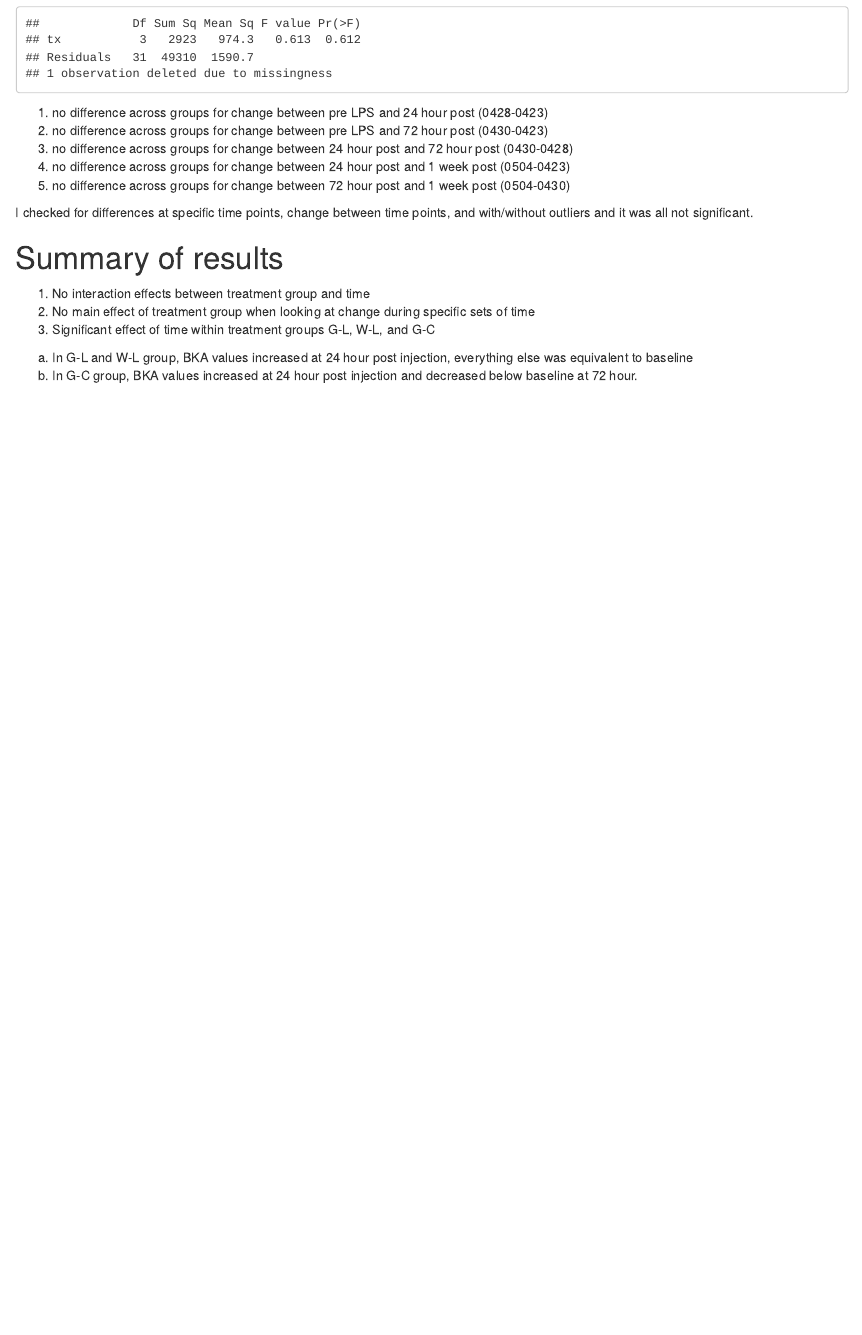
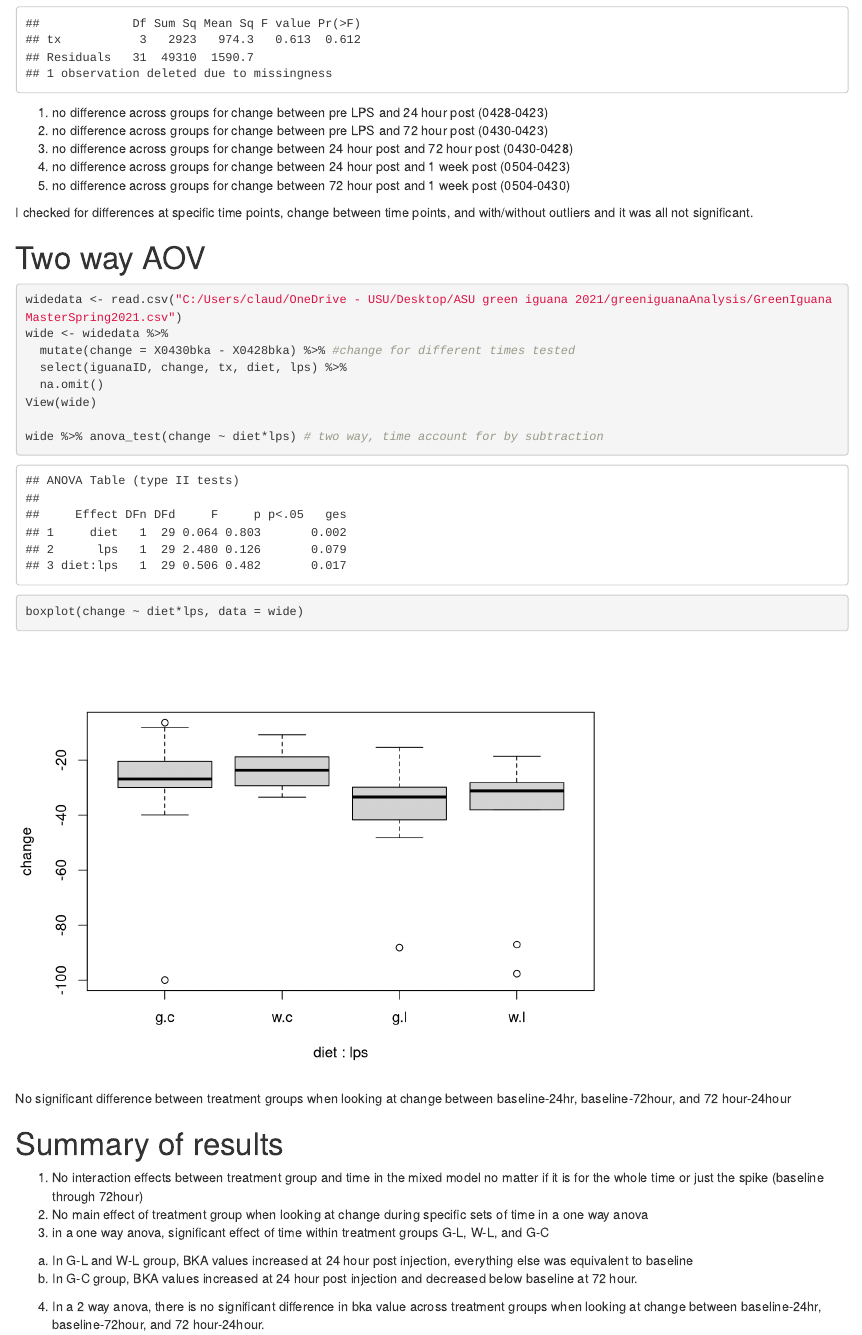
Before and after one commit to KiClaudia/greeniguana, an R Markdown document (Rmd/1LBKA.Rmd): the page in a window 1100 px wide, from 9210 px down. Rendered offline with R 4.5, knitr and Pandoc, with nearby package versions.

Commit message:
finished primary LPS BKA analysis and updated Rmd

````diff
--- a/Rmd/1LBKA.Rmd
+++ b/Rmd/1LBKA.Rmd
@@ -174,9 +174,24 @@ summary(aov)
 
 I checked for differences at specific time points, change between time points, and with/without outliers and it was all not significant.
 
+# Two way AOV
+```{r}
+widedata <- read.csv("C:/Users/claud/OneDrive - USU/Desktop/ASU green iguana 2021/greeniguanaAnalysis/GreenIguanaMasterSpring2021.csv")
+wide <- widedata %>%
+  mutate(change = X0430bka - X0428bka) %>% #change for different times tested
+  select(iguanaID, change, tx, diet, lps) %>%
+  na.omit()
+View(wide)
+
+wide %>% anova_test(change ~ diet*lps) # two way, time account for by subtraction
+boxplot(change ~ diet*lps, data = wide)
+```
+No significant difference between treatment groups when looking at change between baseline-24hr, baseline-72hour, and 72 hour-24hour
+
 # Summary of results
-1) No interaction effects between treatment group and time
-2) No main effect of treatment group when looking at change during specific sets of time
-3) Significant effect of time within treatment groups G-L, W-L, and G-C
+1) No interaction effects between treatment group and time in the mixed model no matter if it is for the whole time or just the spike (baseline through 72hour)
+2) No main effect of treatment group when looking at change during specific sets of time in a one way anova
+3) in a one way anova, significant effect of time within treatment groups G-L, W-L, and G-C
   a) In G-L and W-L group, BKA values increased at 24 hour post injection, everything else was equivalent to baseline
   b) In G-C group, BKA values increased at 24 hour post injection and decreased below baseline at 72 hour.
+4) In a 2 way anova, there is no significant difference in bka value across treatment groups when looking at change between baseline-24hr, baseline-72hour, and 72 hour-24hour.
````
Also changed, not shown: code/2wayAOVbka.R (+25 -1 lines), README.md, Rmd/1LBKA.html.
